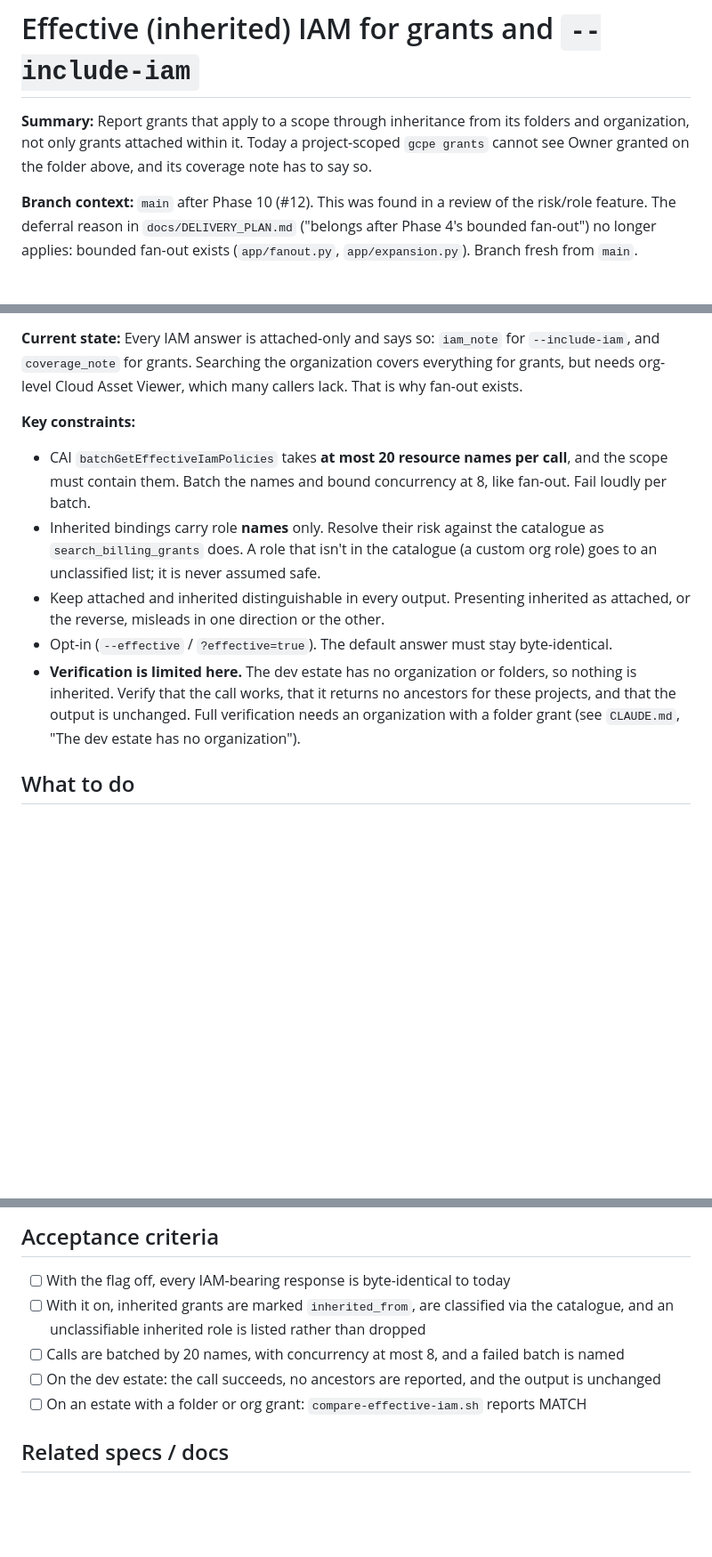
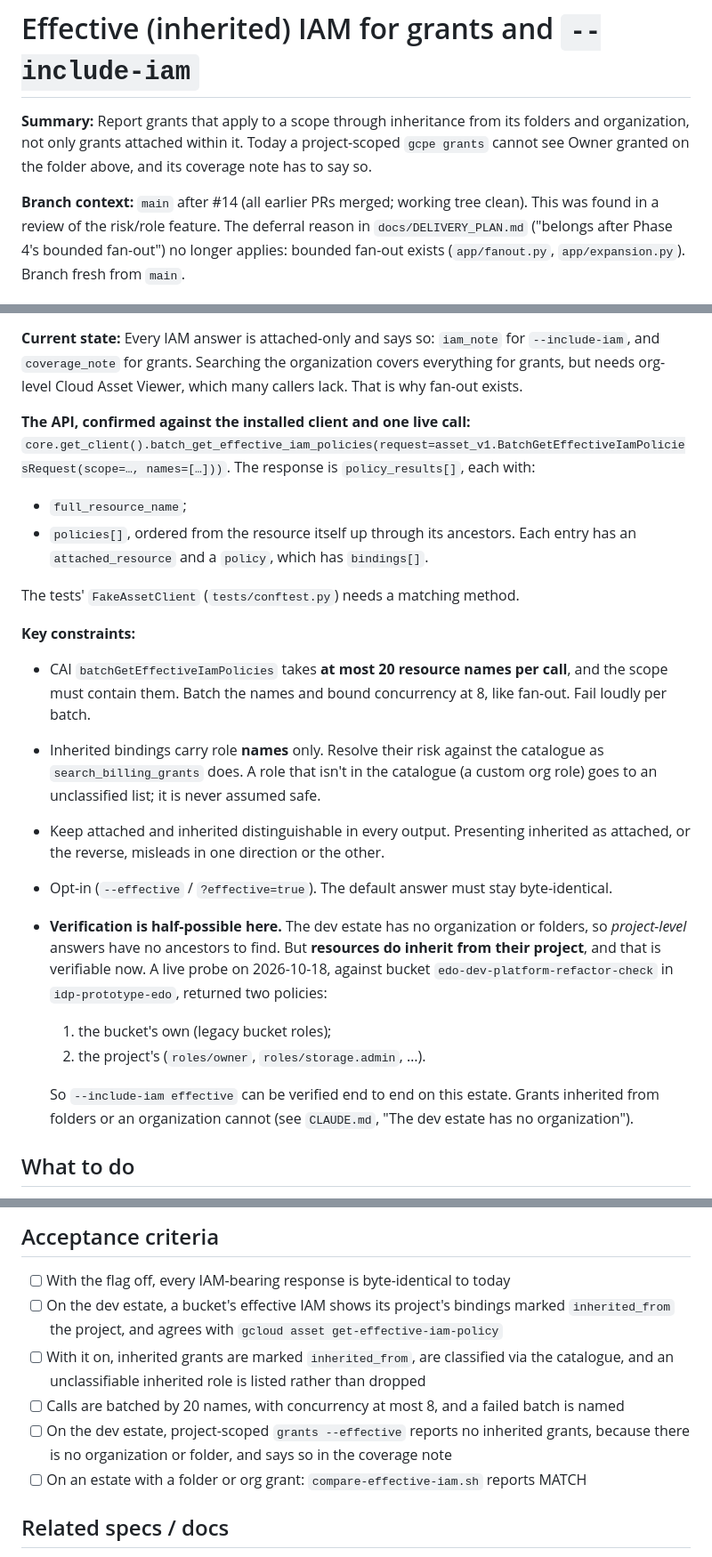
Before and after one commit to edoatley/gcp-resource-browser, a Markdown page: docs/todo/effective-iam.md, 3 parts joined by grey strips. Shown at 89% size. Rendered like a GitHub page; blank space fills up the shorter version.

Commit message:
Effective IAM handoff: resource inheritance is verifiable here (#15)
The handoff said nothing is inherited on the dev estate. That holds for
projects (no organization or folders above them) but not for resources: a
live probe of batchGetEffectiveIamPolicies on a bucket in idp-prototype-edo
returned the bucket's own policy and then its project's (roles/owner,
roles/storage.admin, ...). So --include-iam effective can be verified end to
end here; only folder- and org-inherited grants cannot.

Also records the API shape, confirmed against the installed client and that
call, and that FakeAssetClient will need the method.

Co-authored-by: Claude Opus 5.5 <noreply@anthropic.com>

```diff
--- a/docs/todo/effective-iam.md
+++ b/docs/todo/effective-iam.md
@@ -4,7 +4,7 @@
 organization, not only grants attached within it. Today a project-scoped `gcpe grants` cannot
 see Owner granted on the folder above, and its coverage note has to say so.
 
-**Branch context:** `main` after Phase 10 (#12). This was found in a review of the risk/role
+**Branch context:** `main` after #14 (all earlier PRs merged; working tree clean). This was found in a review of the risk/role
 feature. The deferral reason in `docs/DELIVERY_PLAN.md` ("belongs after Phase 4's bounded
 fan-out") no longer applies: bounded fan-out exists (`app/fanout.py`, `app/expansion.py`).
 Branch fresh from `main`.
@@ -34,6 +34,15 @@ carries a coverage note admitting it.
 for grants, but needs org-level Cloud Asset Viewer, which many callers lack. That is why
 fan-out exists.
 
+**The API, confirmed against the installed client and one live call:**
+`core.get_client().batch_get_effective_iam_policies(request=asset_v1.BatchGetEffectiveIamPoliciesRequest(scope=…, names=[…]))`.
+The response is `policy_results[]`, each with:
+- `full_resource_name`;
+- `policies[]`, ordered from the resource itself up through its ancestors. Each entry has an
+  `attached_resource` and a `policy`, which has `bindings[]`.
+
+The tests' `FakeAssetClient` (`tests/conftest.py`) needs a matching method.
+
 **Key constraints:**
 - CAI `batchGetEffectiveIamPolicies` takes **at most 20 resource names per call**, and the
   scope must contain them. Batch the names and bound concurrency at 8, like fan-out. Fail
@@ -44,10 +53,16 @@ fan-out exists.
 - Keep attached and inherited distinguishable in every output. Presenting inherited as
   attached, or the reverse, misleads in one direction or the other.
 - Opt-in (`--effective` / `?effective=true`). The default answer must stay byte-identical.
-- **Verification is limited here.** The dev estate has no organization or folders, so nothing
-  is inherited. Verify that the call works, that it returns no ancestors for these projects,
-  and that the output is unchanged. Full verification needs an organization with a folder
-  grant (see `CLAUDE.md`, "The dev estate has no organization").
+- **Verification is half-possible here.** The dev estate has no organization or folders, so
+  *project-level* answers have no ancestors to find. But **resources do inherit from their
+  project**, and that is verifiable now. A live probe on 2026-10-18, against bucket
+  `edo-dev-platform-refactor-check` in `idp-prototype-edo`, returned two policies:
+  1. the bucket's own (legacy bucket roles);
+  2. the project's (`roles/owner`, `roles/storage.admin`, …).
+
+  So `--include-iam effective` can be verified end to end on this estate. Grants inherited
+  from folders or an organization cannot (see `CLAUDE.md`, "The dev estate has no
+  organization").
 
 ## What to do
 
@@ -69,11 +84,13 @@ fan-out exists.
 ## Acceptance criteria
 
 - [ ] With the flag off, every IAM-bearing response is byte-identical to today
+- [ ] On the dev estate, a bucket's effective IAM shows its project's bindings marked
+      `inherited_from` the project, and agrees with `gcloud asset get-effective-iam-policy`
 - [ ] With it on, inherited grants are marked `inherited_from`, are classified via the
       catalogue, and an unclassifiable inherited role is listed rather than dropped
 - [ ] Calls are batched by 20 names, with concurrency at most 8, and a failed batch is named
-- [ ] On the dev estate: the call succeeds, no ancestors are reported, and the output is
-      unchanged
+- [ ] On the dev estate, project-scoped `grants --effective` reports no inherited grants,
+      because there is no organization or folder, and says so in the coverage note
 - [ ] On an estate with a folder or org grant: `compare-effective-iam.sh` reports MATCH
 
 ## Related specs / docs
```
